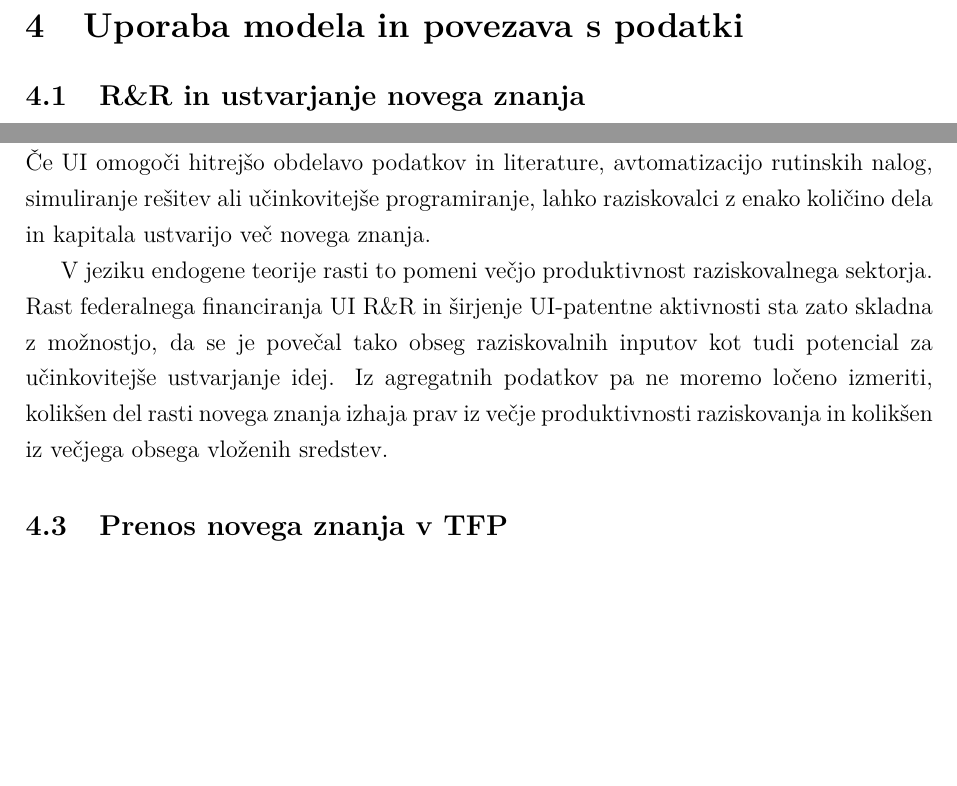
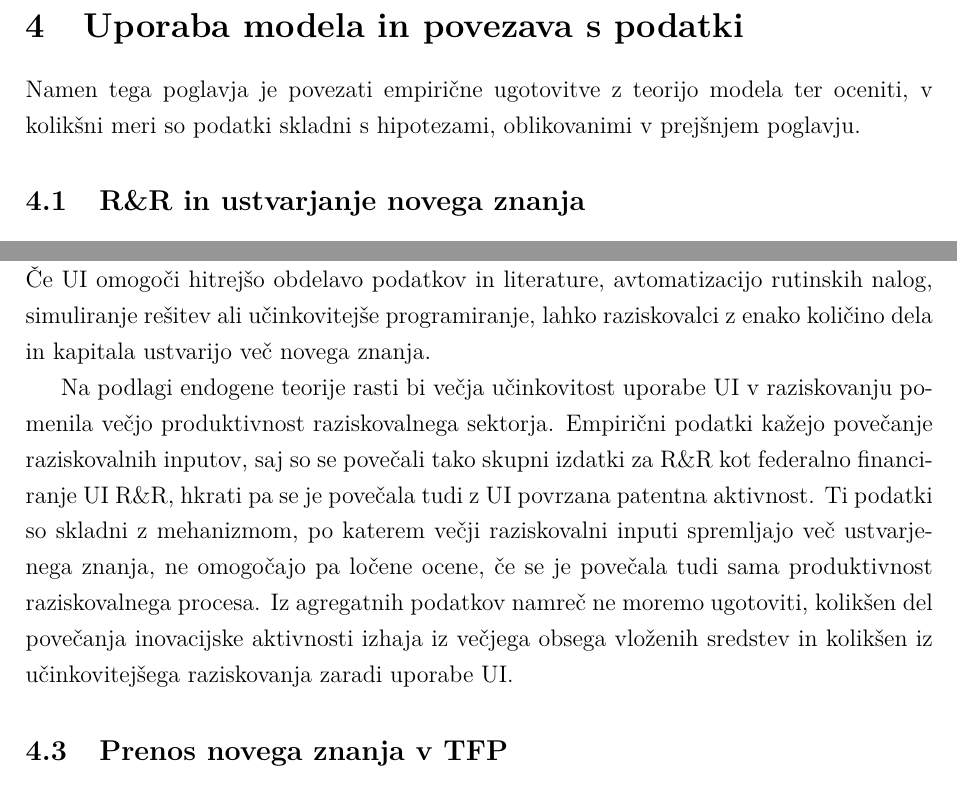
Before and after one commit to tincvek/seminarska_makro, a LaTeX document (seminarska_AI_RR_ZDA 22.10/seminarska_AI_RR_ZDA_UREJENA.tex): two parts of page 14 of 19, joined at a grey line, cut so that both start at the same text, the shorter picture padded with empty space. Compiled offline with pdfLaTeX.

Commit message:
malce popravljeno 4 poglavje

```diff
--- a/seminarska_AI_RR_ZDA 22.10/seminarska_AI_RR_ZDA_UREJENA.tex
+++ b/seminarska_AI_RR_ZDA 22.10/seminarska_AI_RR_ZDA_UREJENA.tex
@@ -344,6 +344,8 @@ Hipoteza & Mehanizem v modelu & Napoved za podatke \\
 Pri H2--H4 se učinek lahko pokaže z zamikom, ker splošnonamenske tehnologije zahtevajo komplementarne investicije \parencite[str.~28]{polanec_rast}. Odsotnost učinka v kratkem obdobju zato hipotez ne ovrže, vztrajna odsotnost v daljšem obdobju pa jih oslabi. Patenti so le merljiv in delen izid raziskovanja, saj v Romerjevem modelu predstavljajo zaščito inovacije \parencite[str.~27--28]{polanec_rast}. Ker TFP vsebuje tudi druge dejavnike (razdelek~\ref{sec:viri}), preizkus pokaže le skladnost podatkov s posamezno hipotezo, ne vzročnosti.
 \section{Uporaba modela in povezava s podatki}\label{sec:uporaba}
 
+Namen tega poglavja je povezati empirične ugotovitve z teorijo modela ter oceniti, v kolikšni meri so podatki skladni s hipotezami, oblikovanimi v prejšnjem poglavju.
+
 \subsection{R\&R in ustvarjanje novega znanja}
 
 Empirične ugotovitve lahko najprej povežemo z osnovnim mehanizmom endogene teorije rasti. V Romerjevem okviru podjetja vlagajo v R\&R, ker pričakujejo prihodnje donose iz novih proizvodov, postopkov in drugih oblik novega znanja. Močna rast širših ameriških izdatkov za R\&R zato pomeni povečanje virov, ki so na voljo za raziskovalni proces.
@@ -354,7 +356,7 @@ Naslednji korak je pretvorba raziskovalnih inputov v novo znanje. Rast UI-patent
 
 Za našo raziskovalno temo je ključno, da umetne inteligence ne obravnavamo le kot končni proizvod ali novo tehnologijo v proizvodnji, temveč tudi kot input v sam proces R\&R. Če UI omogoči hitrejšo obdelavo podatkov in literature, avtomatizacijo rutinskih nalog, simuliranje rešitev ali učinkovitejše programiranje, lahko raziskovalci z enako količino dela in kapitala ustvarijo več novega znanja.
 
-V jeziku endogene teorije rasti to pomeni večjo produktivnost raziskovalnega sektorja. Rast federalnega financiranja UI R\&R in širjenje UI-patentne aktivnosti sta zato skladna z možnostjo, da se je povečal tako obseg raziskovalnih inputov kot tudi potencial za učinkovitejše ustvarjanje idej. Iz agregatnih podatkov pa ne moremo ločeno izmeriti, kolikšen del rasti novega znanja izhaja prav iz večje produktivnosti raziskovanja in kolikšen iz večjega obsega vloženih sredstev.
+Na podlagi endogene teorije rasti bi večja učinkovitost uporabe UI v raziskovanju pomenila večjo produktivnost raziskovalnega sektorja. Empirični podatki  kažejo povečanje raziskovalnih inputov, saj so se povečali tako skupni izdatki za R\&R kot federalno financiranje UI R\&R, hkrati pa se je povečala tudi z UI povrzana patentna aktivnost. Ti podatki so skladni z mehanizmom, po katerem večji raziskovalni inputi spremljajo več ustvarjenega znanja, ne omogočajo pa ločene ocene, če se je povečala tudi sama produktivnost raziskovalnega procesa. Iz agregatnih podatkov namreč ne moremo ugotoviti, kolikšen del povečanja inovacijske aktivnosti izhaja iz večjega obsega vloženih sredstev in kolikšen iz učinkovitejšega raziskovanja zaradi uporabe UI.
 
 \subsection{Prenos novega znanja v TFP}
 
```
Also changed, not shown: seminarska_AI_RR_ZDA 22.10/seminarska_AI_RR_ZDA_UREJENA.pdf, seminarska_AI_RR_ZDA 22.10/seminarska_AI_RR_ZDA_UREJENA.tex (2 more changed lines), 4 other files.
